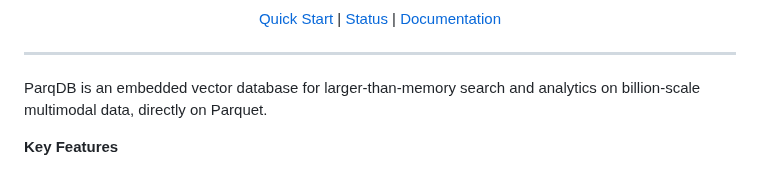
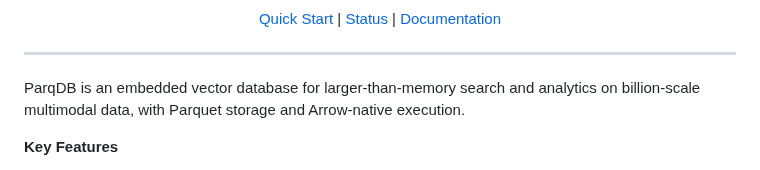
Before and after one commit to parqdb-io/parqdb, a Markdown page: README.md, the part around the change. Rendered like a GitHub page.

Commit message:
docs: clarify storage and execution layers

```diff
--- a/README.md
+++ b/README.md
@@ -27,7 +27,7 @@
 ---
 
 ParqDB is an embedded vector database for larger-than-memory search and analytics
-on billion-scale multimodal data, directly on Parquet.
+on billion-scale multimodal data, with Parquet storage and Arrow-native execution.
 
 **Key Features**
 
```
